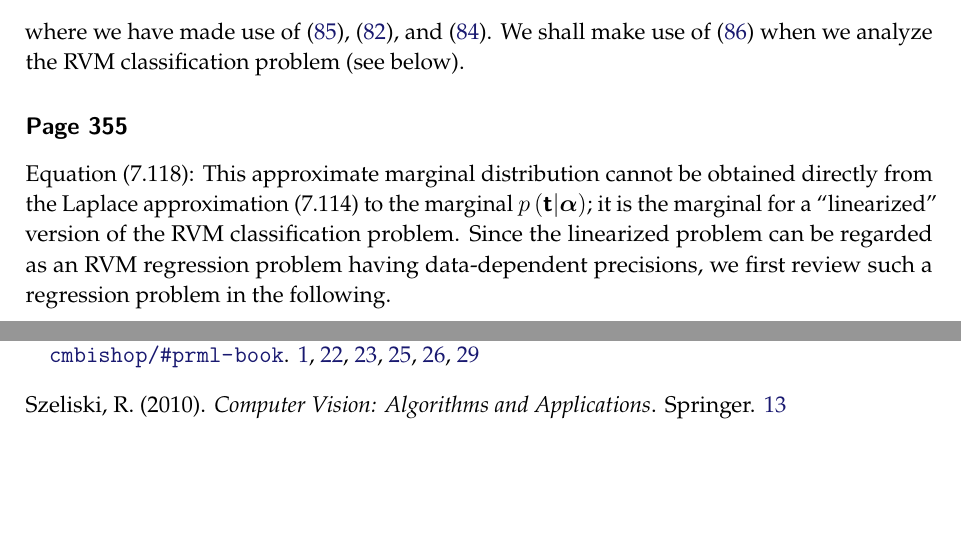
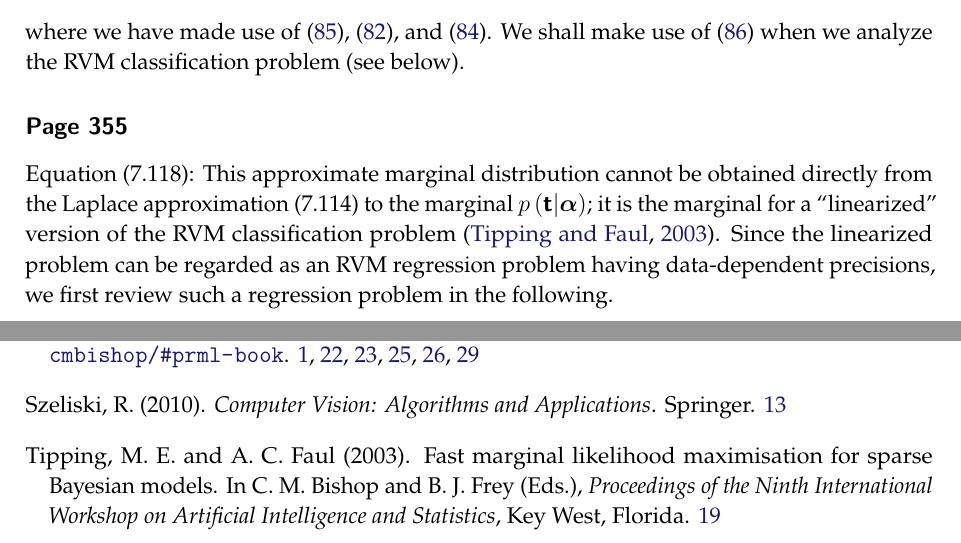
Before and after one commit to yousuketakada/prml_errata, a LaTeX document (prml_errata.tex, which reads refs.bib): two parts of pages 19 and 48 of 48, joined at a grey line, cut so that both start at the same text, the shorter picture padded with empty space. Compiled offline with pdfLaTeX.

Commit message:
Add citation: Tipping and Faul (2003)

```diff
--- a/prml_errata.tex
+++ b/prml_errata.tex
@@ -1469,7 +1469,8 @@ Equation~(7.118):
 This approximate marginal distribution cannot be obtained directly from
 the Laplace approximation~(7.114) to
 the marginal~$p\left(\bm{\mathsf{t}}\middle|\bm{\alpha}\right)$;
-it is the marginal for a ``linearized'' version of the RVM classification problem.
+it is the marginal for a ``linearized'' version of the RVM classification problem~%
+\citep{Tipping:fast}.
 Since the linearized problem can be regarded as
 an RVM regression problem having data-dependent precisions,
 we first review such a regression problem in the following.
--- a/refs.bib
+++ b/refs.bib
@@ -151,3 +151,13 @@ volume = "22",
 number = "1",
 pages = "79--86",
 }
+
+@inproceedings{Tipping:fast,
+author = "Tipping, Michael E. and Faul, Anita C.",
+title = "Fast marginal likelihood maximisation for sparse {Bayesian} models",
+year = "2003",
+editor = "C. M. Bishop and B. J. Frey",
+booktitle = "Proceedings of the Ninth International Workshop on Artificial Intelligence and
+Statistics",
+address = "Key West, Florida",
+}
```
